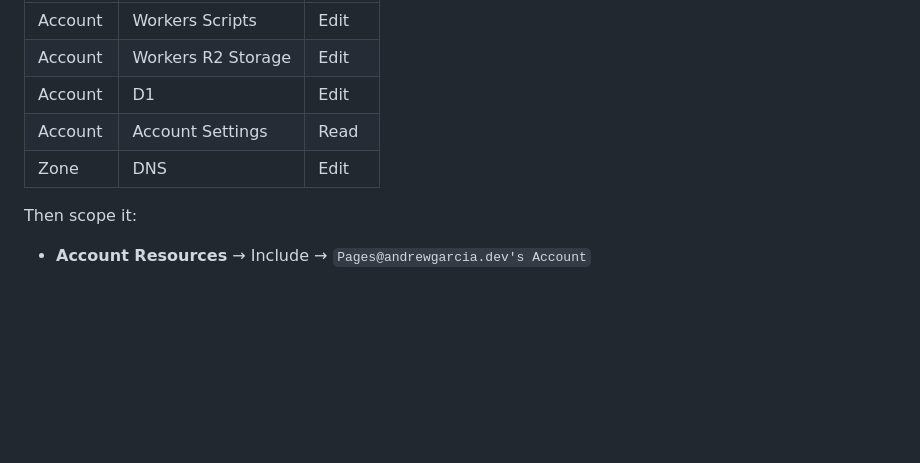
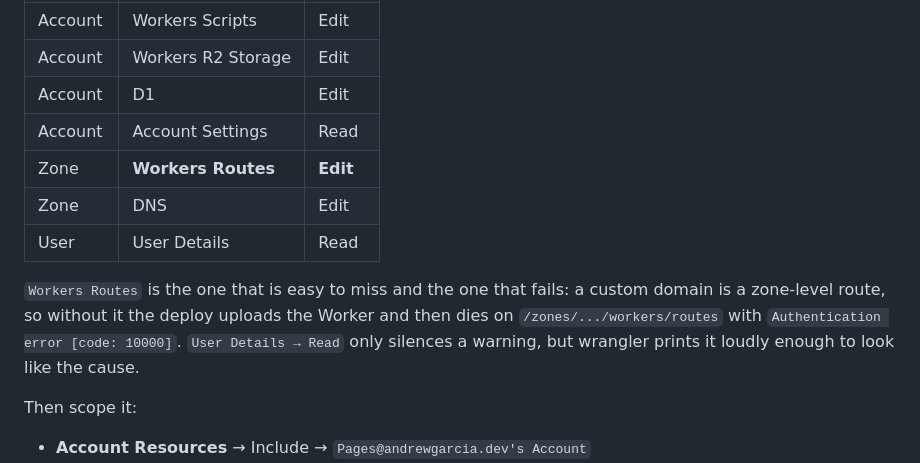
Before and after one commit to DrewGGM/fuse-web, a Markdown page: DEPLOY.md, the part around the change. Drawn GitHub-style; blank space fills up the shorter version.

```diff
--- a/DEPLOY.md
+++ b/DEPLOY.md
@@ -43,7 +43,15 @@ Give it exactly these, and no more:
 | Account | Workers R2 Storage | Edit |
 | Account | D1 | Edit |
 | Account | Account Settings | Read |
+| Zone | **Workers Routes** | **Edit** |
 | Zone | DNS | Edit |
+| User | User Details | Read |
+
+`Workers Routes` is the one that is easy to miss and the one that fails: a
+custom domain is a zone-level route, so without it the deploy uploads the Worker
+and then dies on `/zones/.../workers/routes` with `Authentication error [code:
+10000]`. `User Details → Read` only silences a warning, but wrangler prints it
+loudly enough to look like the cause.
 
 Then scope it:
 
```
Also changed, not shown: docs/continuous-deployment.md (+22 -13 lines).
